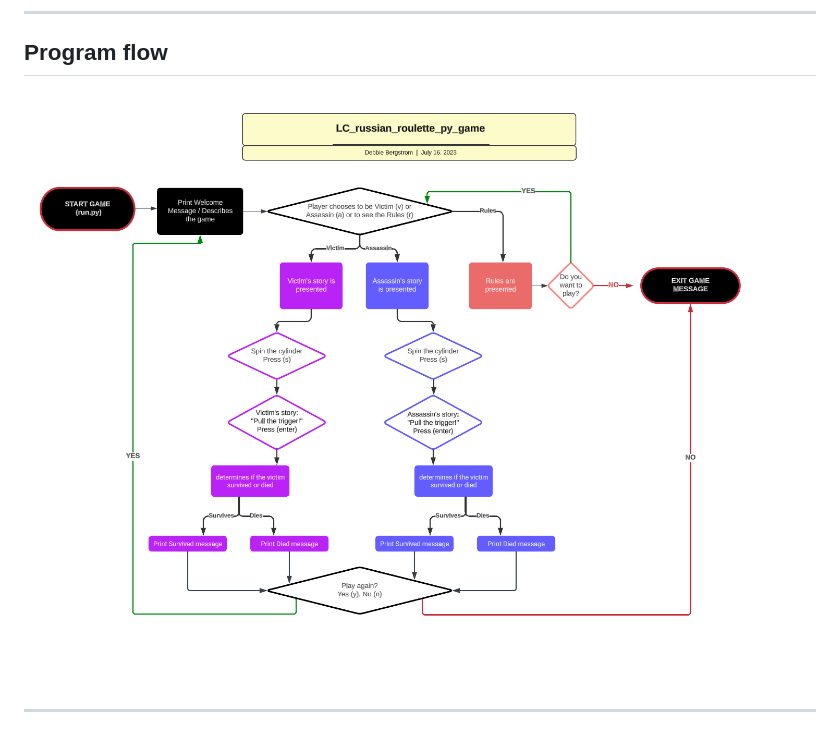
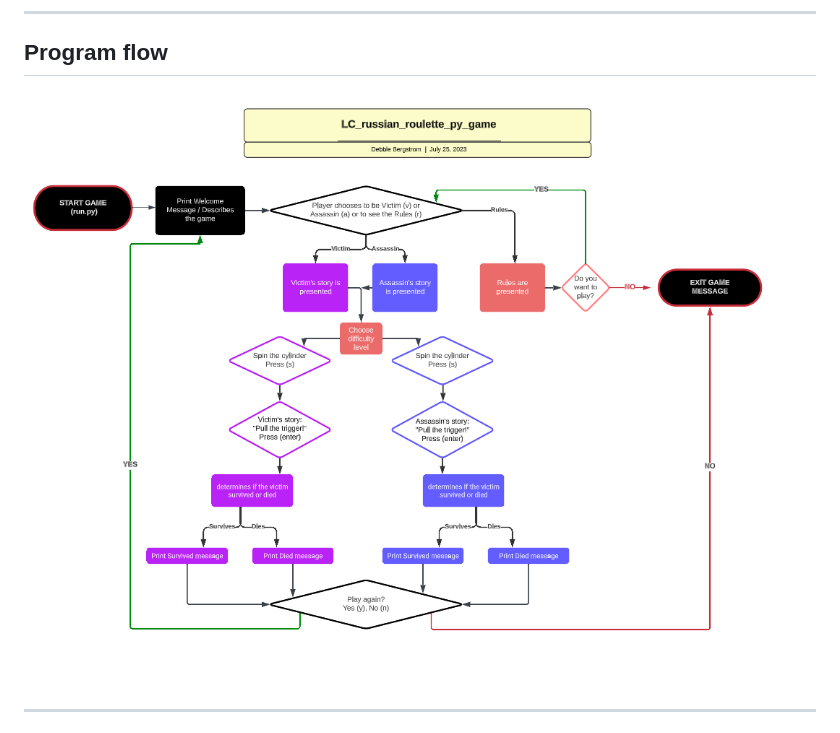
Before and after one commit to DebbieBergstrom/Russian-Roulette, a Markdown page: README.md, the part around the change printed below. GitHub-like rendering; pictures changed too: docs/images/lucid_chart_PP3_russian_roulette.png (added), docs/screenshots/lucid_chart_PP3_russian_roulette.png (deleted).

Commit message:
docs(flowchart) Replace with updated version and change pathway

```diff
--- a/README.md
+++ b/README.md
@@ -62,7 +62,7 @@ Press the button to start the game and test your fate. In this game, you first c
 ## **Program flow**
 
 
-![flowchart](/docs/screenshots/lucid_chart_PP3_russian_roulette.png)
+![flowchart](/docs/images/lucid_chart_PP3_russian_roulette.png)
 
 
 &nbsp;
```
Also changed, not shown: other parts of README.md (+2 -2 lines).
